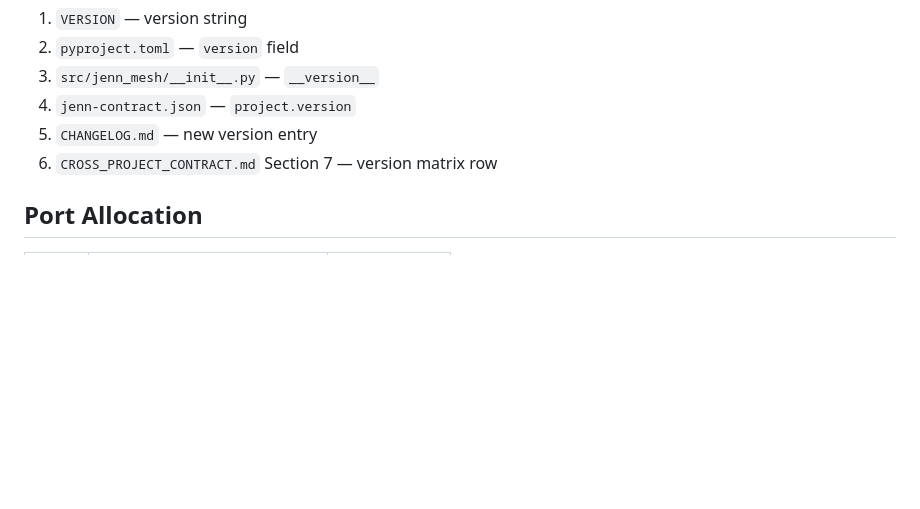
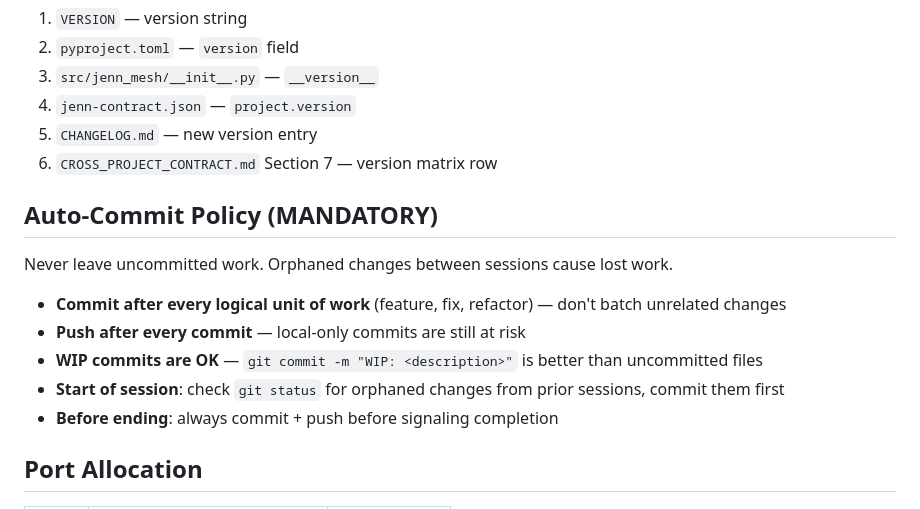
Before and after one commit to Jenn2U/JennMesh, a Markdown page: CLAUDE.md, the part around the change. Drawn GitHub-style; blank space fills up the shorter version.

Commit message:
Add auto-commit policy to CLAUDE.md
Establish mandatory rules to prevent orphaned uncommitted work
between Claude Code sessions. Includes commit-after-work, push-after-commit,
WIP commit, and start/end-of-session check requirements.

Co-Authored-By: Claude Opus 4.6 <noreply@anthropic.com>

```diff
--- a/CLAUDE.md
+++ b/CLAUDE.md
@@ -120,6 +120,16 @@ jenn-mesh agent                 # Start agent daemon
 5. `CHANGELOG.md` — new version entry
 6. `CROSS_PROJECT_CONTRACT.md` Section 7 — version matrix row
 
+## Auto-Commit Policy (MANDATORY)
+
+Never leave uncommitted work. Orphaned changes between sessions cause lost work.
+
+- **Commit after every logical unit of work** (feature, fix, refactor) — don't batch unrelated changes
+- **Push after every commit** — local-only commits are still at risk
+- **WIP commits are OK** — `git commit -m "WIP: <description>"` is better than uncommitted files
+- **Start of session**: check `git status` for orphaned changes from prior sessions, commit them first
+- **Before ending**: always commit + push before signaling completion
+
 ## Port Allocation
 
 | Port | Service | Scope |
```
